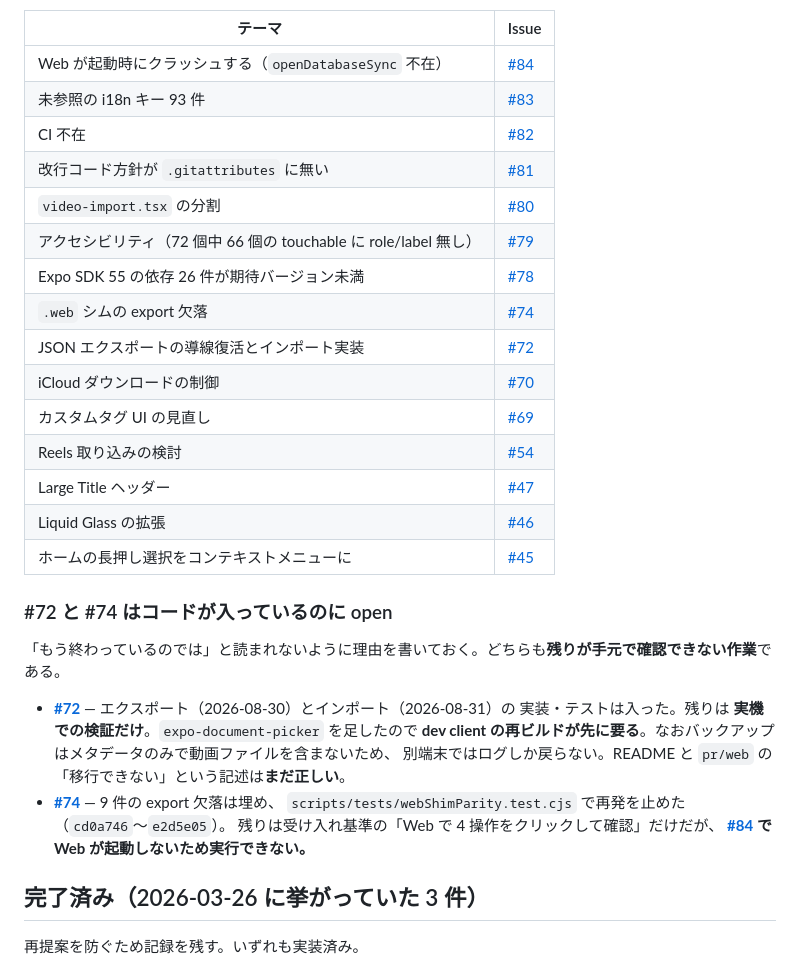
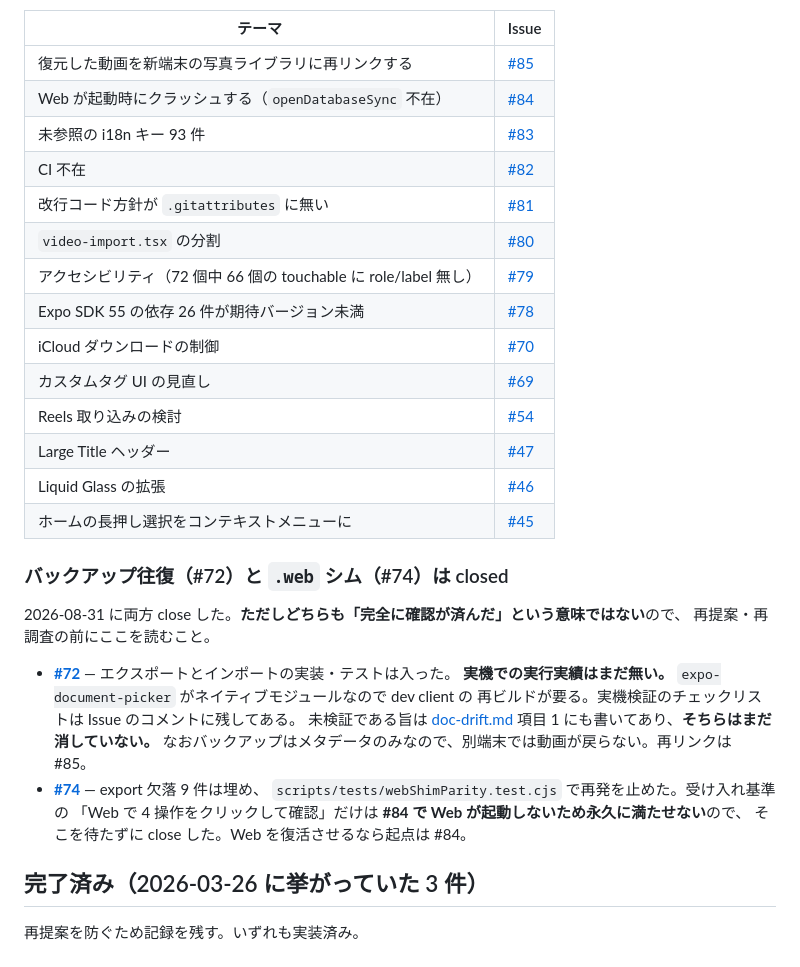
Before and after one commit to kmch4n/SnowLog, a Markdown page: .memory/backlog.md, the part around one of its changes. Rendered like a GitHub page.

Commit message:
[📝] Record that the backup issues are closed but unverified
#72 and #74 are closed, so the backlog's open-issue table is rebuilt
from the live list and #85 takes their place.

Both get a note saying what closing them does not mean: #72's code has
never run on a device, and #74's Web click-through can never happen
while #84 stands. doc-drift entry 1 stays for the same reason.

```diff
--- a/.memory/backlog.md
+++ b/.memory/backlog.md
@@ -26,6 +26,7 @@ status: active
 
 | テーマ | Issue |
 | --- | --- |
+| 復元した動画を新端末の写真ライブラリに再リンクする | [#85](https://github.com/kmch4n/SnowLog/issues/85) |
 | Web が起動時にクラッシュする（`openDatabaseSync` 不在） | [#84](https://github.com/kmch4n/SnowLog/issues/84) |
 | 未参照の i18n キー 93 件 | [#83](https://github.com/kmch4n/SnowLog/issues/83) |
 | CI 不在 | [#82](https://github.com/kmch4n/SnowLog/issues/82) |
@@ -33,8 +34,6 @@ status: active
 | `video-import.tsx` の分割 | [#80](https://github.com/kmch4n/SnowLog/issues/80) |
 | アクセシビリティ（72 個中 66 個の touchable に role/label 無し） | [#79](https://github.com/kmch4n/SnowLog/issues/79) |
 | Expo SDK 55 の依存 26 件が期待バージョン未満 | [#78](https://github.com/kmch4n/SnowLog/issues/78) |
-| `.web` シムの export 欠落 | [#74](https://github.com/kmch4n/SnowLog/issues/74) |
-| JSON エクスポートの導線復活とインポート実装 | [#72](https://github.com/kmch4n/SnowLog/issues/72) |
 | iCloud ダウンロードの制御 | [#70](https://github.com/kmch4n/SnowLog/issues/70) |
 | カスタムタグ UI の見直し | [#69](https://github.com/kmch4n/SnowLog/issues/69) |
 | Reels 取り込みの検討 | [#54](https://github.com/kmch4n/SnowLog/issues/54) |
@@ -42,18 +41,20 @@ status: active
 | Liquid Glass の拡張 | [#46](https://github.com/kmch4n/SnowLog/issues/46) |
 | ホームの長押し選択をコンテキストメニューに | [#45](https://github.com/kmch4n/SnowLog/issues/45) |
 
-### #72 と #74 はコードが入っているのに open
+### バックアップ往復（#72）と `.web` シム（#74）は closed
 
-「もう終わっているのでは」と読まれないように理由を書いておく。どちらも**残りが手元で確認できない作業**である。
+2026-08-31 に両方 close した。**ただしどちらも「完全に確認が済んだ」という意味ではない**ので、
+再提案・再調査の前にここを読むこと。
 
-- **[#72](https://github.com/kmch4n/SnowLog/issues/72)** — エクスポート（2026-08-30）とインポート（2026-08-31）の
-  実装・テストは入った。残りは **実機での検証だけ**。`expo-document-picker` を足したので
-  **dev client の再ビルドが先に要る**。なおバックアップはメタデータのみで動画ファイルを含まないため、
-  別端末ではログしか戻らない。README と `pr/web` の「移行できない」という記述は**まだ正しい**。
-- **[#74](https://github.com/kmch4n/SnowLog/issues/74)** — 9 件の export 欠落は埋め、
-  `scripts/tests/webShimParity.test.cjs` で再発を止めた（`cd0a746`〜`e2d5e05`）。
-  残りは受け入れ基準の「Web で 4 操作をクリックして確認」だけだが、
-  **[#84](https://github.com/kmch4n/SnowLog/issues/84) で Web が起動しないため実行できない。**
+- **[#72](https://github.com/kmch4n/SnowLog/issues/72)** — エクスポートとインポートの実装・テストは入った。
+  **実機での実行実績はまだ無い。** `expo-document-picker` がネイティブモジュールなので dev client の
+  再ビルドが要る。実機検証のチェックリストは Issue のコメントに残してある。
+  未検証である旨は [doc-drift.md](doc-drift.md) 項目 1 にも書いてあり、**そちらはまだ消していない。**
+  なおバックアップはメタデータのみなので、別端末では動画が戻らない。再リンクは #85。
+- **[#74](https://github.com/kmch4n/SnowLog/issues/74)** — export 欠落 9 件は埋め、
+  `scripts/tests/webShimParity.test.cjs` で再発を止めた。受け入れ基準の
+  「Web で 4 操作をクリックして確認」だけは **#84 で Web が起動しないため永久に満たせない**ので、
+  そこを待たずに close した。Web を復活させるなら起点は #84。
 
 ## 完了済み（2026-03-26 に挙がっていた 3 件）
 
```
Also changed, not shown: other parts of .memory/backlog.md (+2 -2 lines), .memory/README.md (+2 -2 lines).
